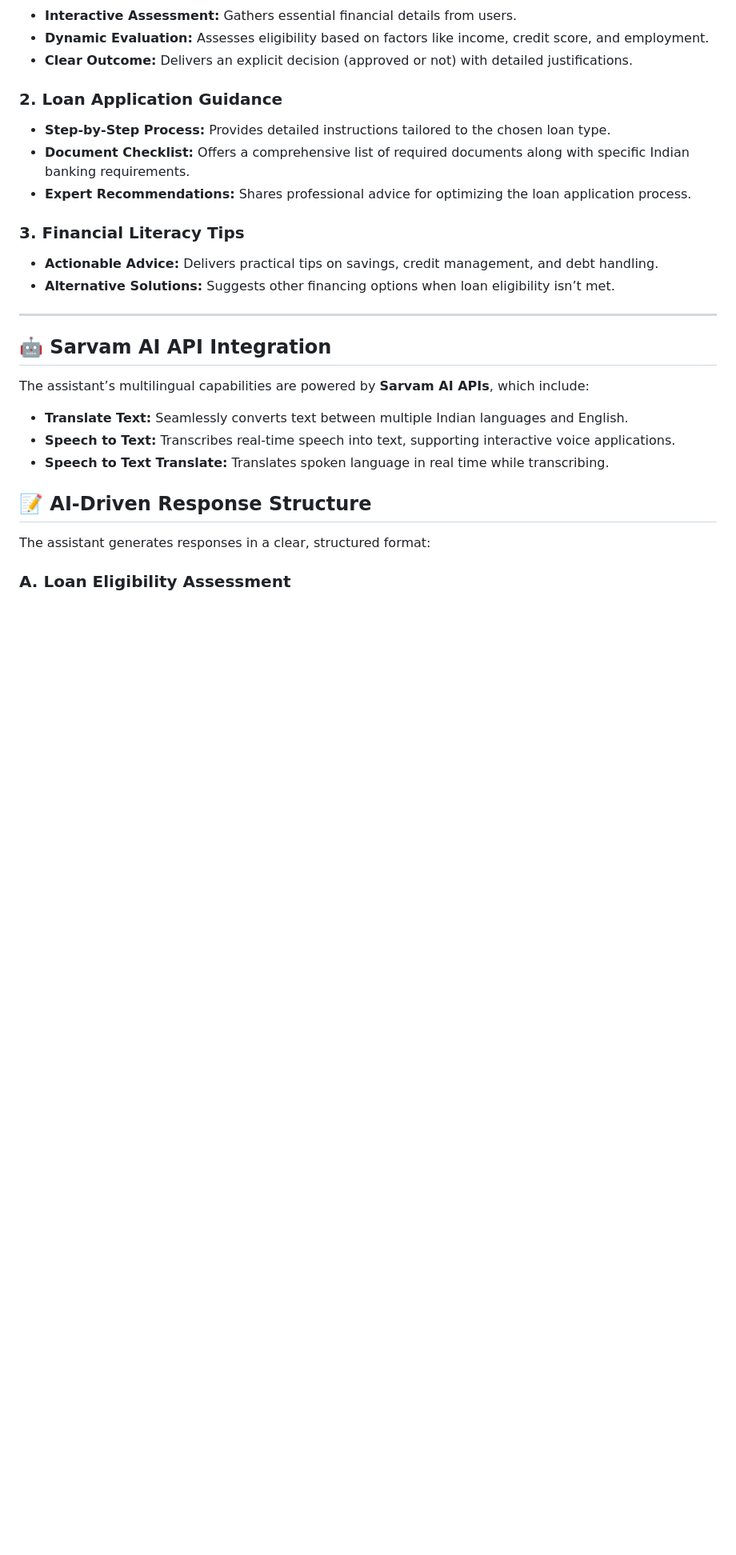
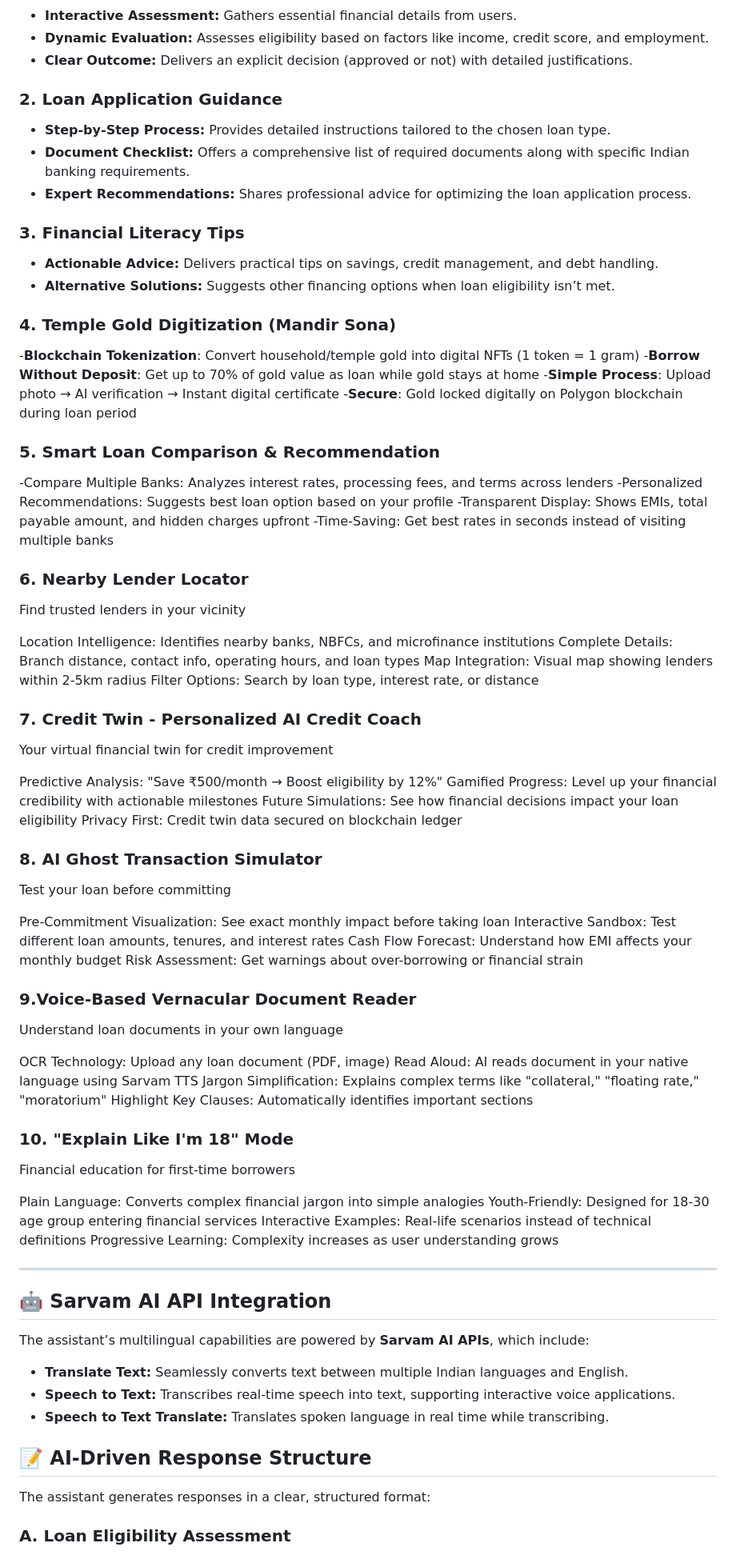
Before and after one commit to Jihaan-Jain/SARVASVA1, a Markdown page: README.md, the part around the change printed below. Shown: that part at 80% size. GitHub-like rendering; blank space fills up the shorter version.

Commit message:
Revise README with new project title and features
Updated project title and added new features to the README.

```diff
--- a/README.md
+++ b/README.md
@@ -44,6 +42,60 @@ Watch the full system functionality demonstration: [Watch Video](https://drive.g
 
 - **Actionable Advice:** Delivers practical tips on savings, credit management, and debt handling.
 - **Alternative Solutions:** Suggests other financing options when loan eligibility isn’t met.
+
+### 4. Temple Gold Digitization (Mandir Sona)
+
+-**Blockchain Tokenization**: Convert household/temple gold into digital NFTs (1 token = 1 gram)
+-**Borrow Without Deposit**: Get up to 70% of gold value as loan while gold stays at home
+-**Simple Process**: Upload photo → AI verification → Instant digital certificate
+-**Secure**: Gold locked digitally on Polygon blockchain during loan period
+
+### 5. Smart Loan Comparison & Recommendation
+
+-Compare Multiple Banks: Analyzes interest rates, processing fees, and terms across lenders
+-Personalized Recommendations: Suggests best loan option based on your profile
+-Transparent Display: Shows EMIs, total payable amount, and hidden charges upfront
+-Time-Saving: Get best rates in seconds instead of visiting multiple banks
+
+### 6. Nearby Lender Locator
+Find trusted lenders in your vicinity
+
+Location Intelligence: Identifies nearby banks, NBFCs, and microfinance institutions
+Complete Details: Branch distance, contact info, operating hours, and loan types
+Map Integration: Visual map showing lenders within 2-5km radius
+Filter Options: Search by loan type, interest rate, or distance
+
+### 7. Credit Twin - Personalized AI Credit Coach
+Your virtual financial twin for credit improvement
+
+Predictive Analysis: "Save ₹500/month → Boost eligibility by 12%"
+Gamified Progress: Level up your financial credibility with actionable milestones
+Future Simulations: See how financial decisions impact your loan eligibility
+Privacy First: Credit twin data secured on blockchain ledger
+
+### 8. AI Ghost Transaction Simulator
+Test your loan before committing
+
+Pre-Commitment Visualization: See exact monthly impact before taking loan
+Interactive Sandbox: Test different loan amounts, tenures, and interest rates
+Cash Flow Forecast: Understand how EMI affects your monthly budget
+Risk Assessment: Get warnings about over-borrowing or financial strain
+
+### 9.Voice-Based Vernacular Document Reader
+Understand loan documents in your own language
+
+OCR Technology: Upload any loan document (PDF, image)
+Read Aloud: AI reads document in your native language using Sarvam TTS
+Jargon Simplification: Explains complex terms like "collateral," "floating rate," "moratorium"
+Highlight Key Clauses: Automatically identifies important sections
+
+### 10. "Explain Like I'm 18" Mode
+Financial education for first-time borrowers
+
+Plain Language: Converts complex financial jargon into simple analogies
+Youth-Friendly: Designed for 18-30 age group entering financial services
+Interactive Examples: Real-life scenarios instead of technical definitions
+Progressive Learning: Complexity increases as user understanding grows
 
 ---
 
```
Also changed, not shown: other parts of README.md (+1 -3 lines).
